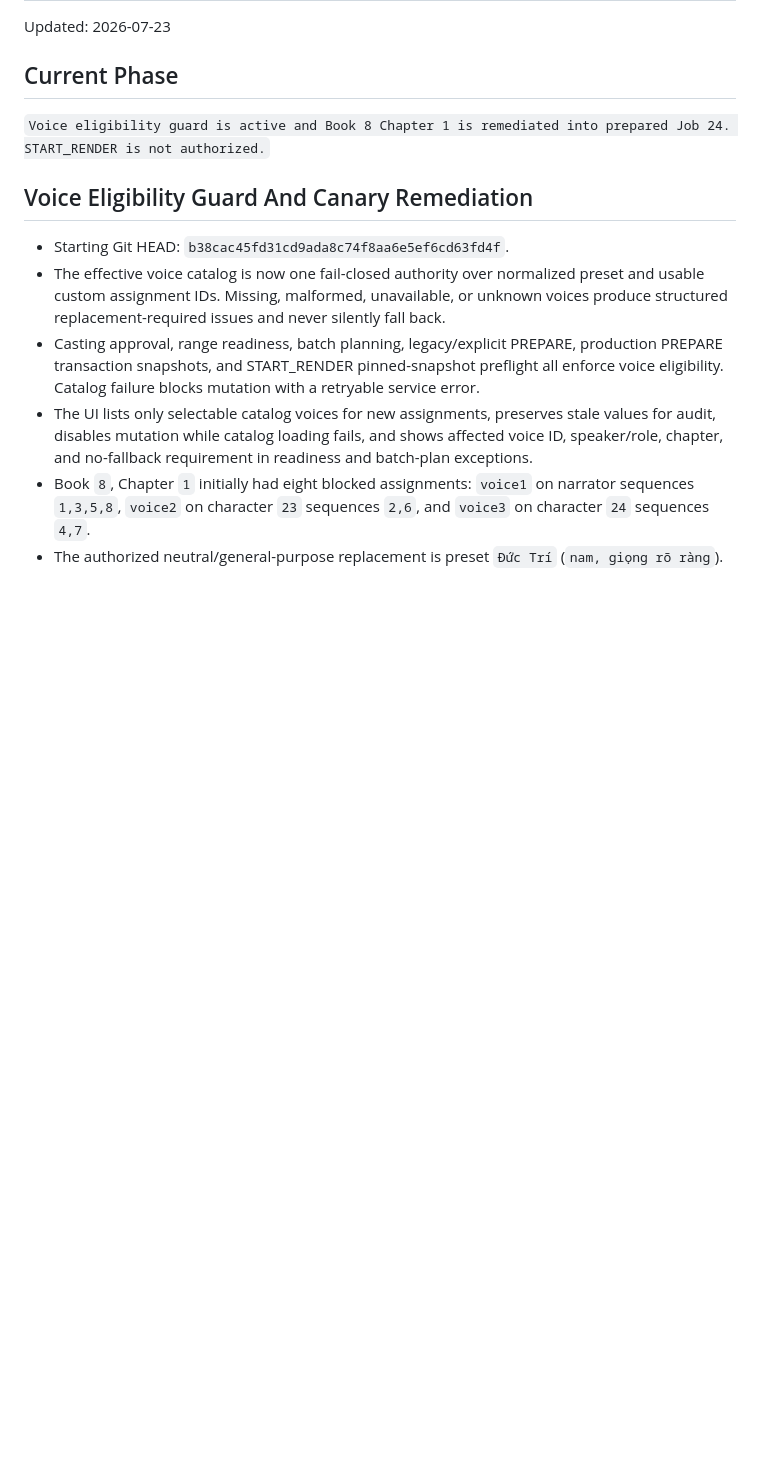
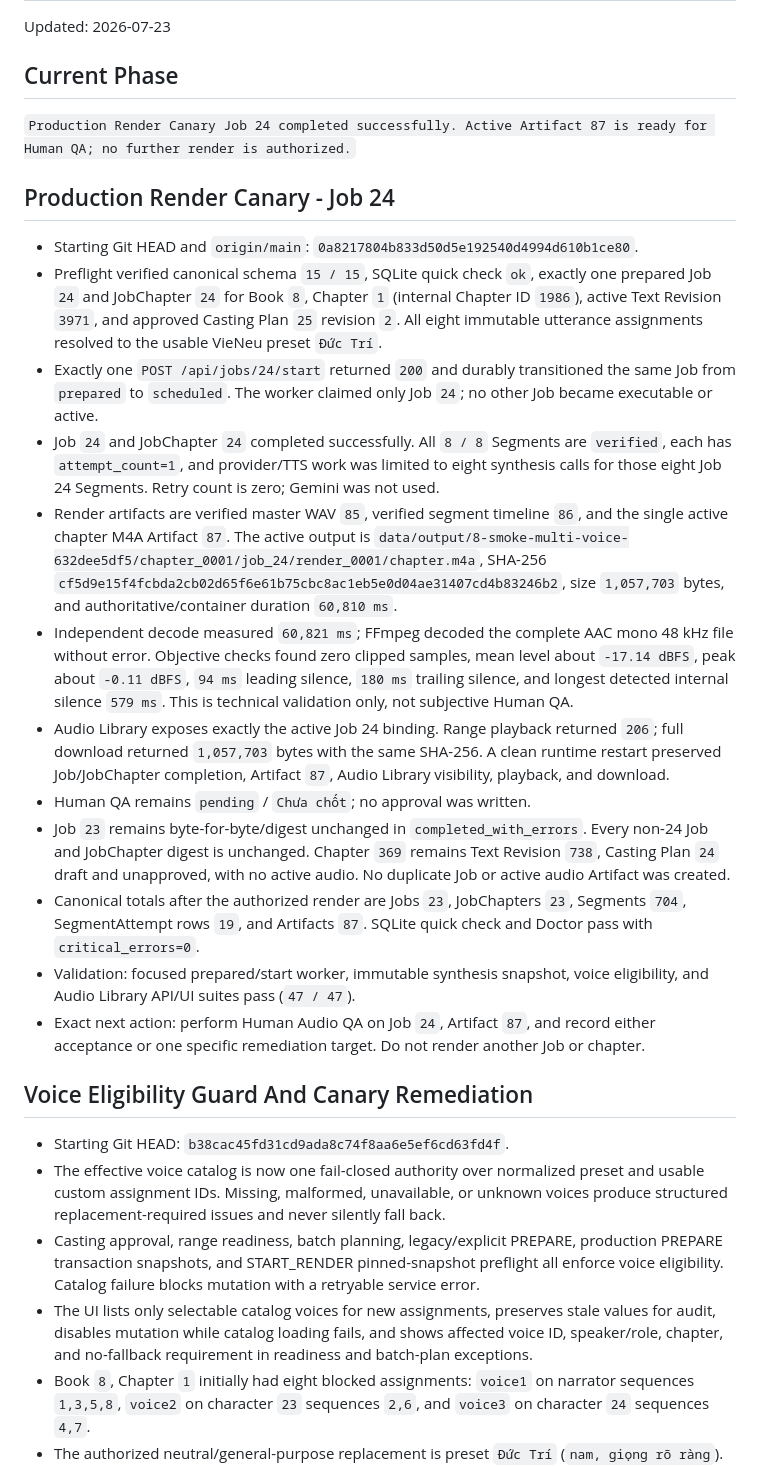
Before and after one commit to blackshark03z/Story-Trans-And-Audio, a Markdown page: .ai/STATE.md, the part around the change. GitHub-like rendering; blank space fills up the shorter version.

Commit message:
chore: record successful production render canary

```diff
--- a/.ai/STATE.md
+++ b/.ai/STATE.md
@@ -4,7 +4,53 @@ Updated: 2026-07-23
 
 ## Current Phase
 
-`Voice eligibility guard is active and Book 8 Chapter 1 is remediated into prepared Job 24. START_RENDER is not authorized.`
+`Production Render Canary Job 24 completed successfully. Active Artifact 87 is ready for Human QA; no further render is authorized.`
+
+## Production Render Canary - Job 24
+
+- Starting Git HEAD and `origin/main`:
+  `0a8217804b833d50d5e192540d4994d610b1ce80`.
+- Preflight verified canonical schema `15 / 15`, SQLite quick check `ok`,
+  exactly one prepared Job `24` and JobChapter `24` for Book `8`, Chapter `1`
+  (internal Chapter ID `1986`), active Text Revision `3971`, and approved
+  Casting Plan `25` revision `2`. All eight immutable utterance assignments
+  resolved to the usable VieNeu preset `Đức Trí`.
+- Exactly one `POST /api/jobs/24/start` returned `200` and durably transitioned
+  the same Job from `prepared` to `scheduled`. The worker claimed only Job
+  `24`; no other Job became executable or active.
+- Job `24` and JobChapter `24` completed successfully. All `8 / 8` Segments are
+  `verified`, each has `attempt_count=1`, and provider/TTS work was limited to
+  eight synthesis calls for those eight Job 24 Segments. Retry count is zero;
+  Gemini was not used.
+- Render artifacts are verified master WAV `85`, verified segment timeline
+  `86`, and the single active chapter M4A Artifact `87`. The active output is
+  `data/output/8-smoke-multi-voice-632dee5df5/chapter_0001/job_24/render_0001/chapter.m4a`,
+  SHA-256
+  `cf5d9e15f4fcbda2cb02d65f6e61b75cbc8ac1eb5e0d04ae31407cd4b83246b2`,
+  size `1,057,703` bytes, and authoritative/container duration `60,810 ms`.
+- Independent decode measured `60,821 ms`; FFmpeg decoded the complete AAC
+  mono 48 kHz file without error. Objective checks found zero clipped samples,
+  mean level about `-17.14 dBFS`, peak about `-0.11 dBFS`, `94 ms` leading
+  silence, `180 ms` trailing silence, and longest detected internal silence
+  `579 ms`. This is technical validation only, not subjective Human QA.
+- Audio Library exposes exactly the active Job 24 binding. Range playback
+  returned `206`; full download returned `1,057,703` bytes with the same
+  SHA-256. A clean runtime restart preserved Job/JobChapter completion,
+  Artifact `87`, Audio Library visibility, playback, and download.
+- Human QA remains `pending` / `Chưa chốt`; no approval was written.
+- Job `23` remains byte-for-byte/digest unchanged in
+  `completed_with_errors`. Every non-24 Job and JobChapter digest is unchanged.
+  Chapter `369` remains Text Revision `738`, Casting Plan `24` draft and
+  unapproved, with no active audio. No duplicate Job or active audio Artifact
+  was created.
+- Canonical totals after the authorized render are Jobs `23`, JobChapters
+  `23`, Segments `704`, SegmentAttempt rows `19`, and Artifacts `87`.
+  SQLite quick check and Doctor pass with `critical_errors=0`.
+- Validation: focused prepared/start worker, immutable synthesis snapshot,
+  voice eligibility, and Audio Library API/UI suites pass (`47 / 47`).
+- Exact next action: perform Human Audio QA on Job `24`, Artifact `87`, and
+  record either acceptance or one specific remediation target. Do not render
+  another Job or chapter.
 
 ## Voice Eligibility Guard And Canary Remediation
 
```
